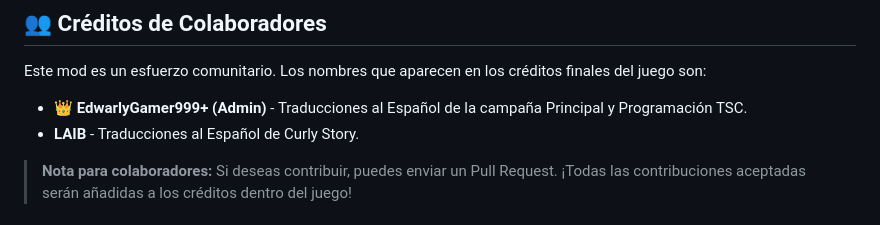
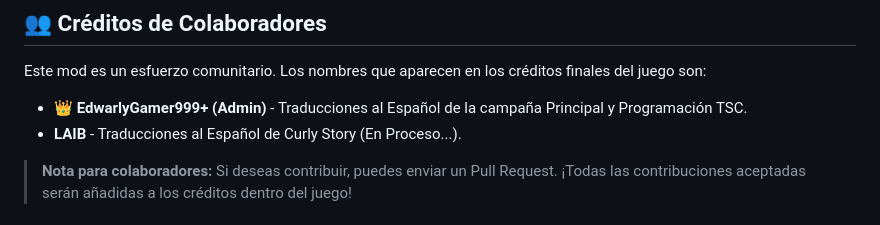
Before and after one commit to edwarly999plus/Cave-Story-Switch-Spanish-Fan-Translation, a Markdown page: README.md, the part around the change. Rendered like a GitHub page.

```diff
--- a/README.md
+++ b/README.md
@@ -194,7 +194,7 @@ Este proyecto se distribuye bajo la licencia **Creative Commons Attribution-NonC
 Este mod es un esfuerzo comunitario. Los nombres que aparecen en los créditos finales del juego son:
 
 *  👑 **EdwarlyGamer999+ (Admin)** - Traducciones al Español de la campaña Principal y Programación TSC.
-*  **LAIB** - Traducciones al Español de Curly Story.
+* **LAIB** - Traducciones al Español de Curly Story (En Proceso...).
 
 
 > **Nota para colaboradores:** Si deseas contribuir, puedes enviar un Pull Request. ¡Todas las contribuciones aceptadas serán añadidas a los créditos dentro del juego!
```
